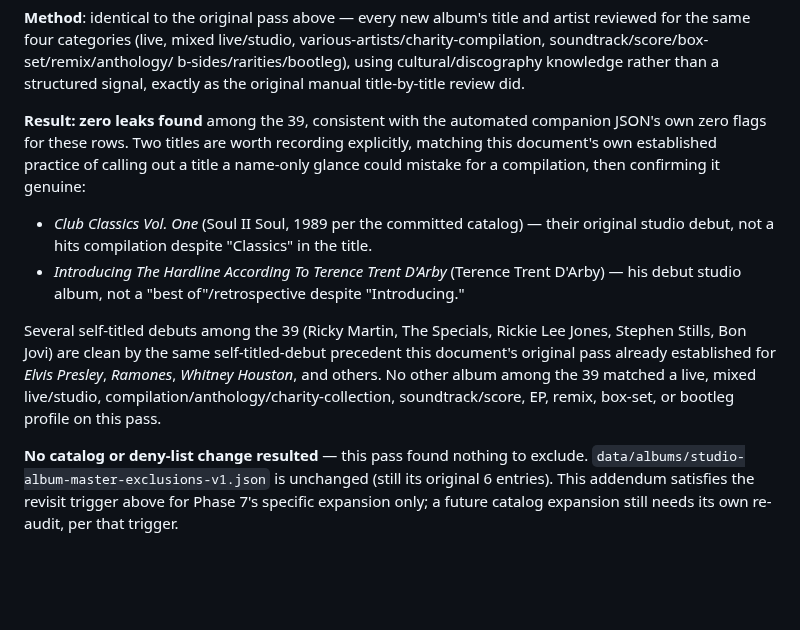
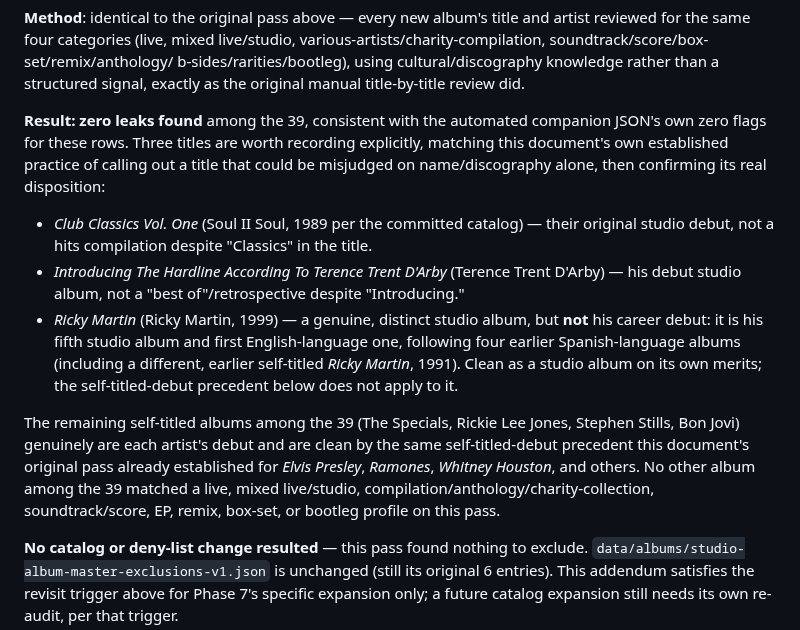
Before and after one commit to edonahue/networked-players, a Markdown page: docs/STUDIO_ALBUM_CATALOG_AUDIT.md, the part around the change. Drawn GitHub-style; blank space fills up the shorter version.

Commit message:
Address Codex review: correct Ricky Martin's discography classification
A real finding: the addendum grouped Ricky Martin's 1999 self-titled album
with the 39's genuine self-titled DEBUTS. It isn't one -- it's his fifth
studio album and first English-language one, following four earlier
Spanish-language albums (including a different, earlier self-titled
"Ricky Martin", 1991). The album's own disposition (a genuine studio
album, not a leak) was never wrong, but the addendum's stated EVIDENCE for
that disposition was factually incorrect, which matters in a document
whose whole purpose is a precise discography-based manual audit.

Split it out as its own explicit call-out (matching the addendum's
existing treatment of Club Classics Vol. One and the Terence Trent D'Arby
album) with the correct discography facts, and narrowed the "self-titled
debuts" grouping to the four albums that genuinely are debuts (The
Specials, Rickie Lee Jones, Stephen Stills, Bon Jovi).

Co-Authored-By: Claude Sonnet 5 <noreply@anthropic.com>
Claude-Session: https://claude.ai/code/session_98732923-8a7b-4ba6-b118-50a3dfef872a

```diff
--- a/docs/STUDIO_ALBUM_CATALOG_AUDIT.md
+++ b/docs/STUDIO_ALBUM_CATALOG_AUDIT.md
@@ -132,10 +132,10 @@ b-sides/rarities/bootleg), using cultural/discography knowledge rather than a
 structured signal, exactly as the original manual title-by-title review did.
 
 **Result: zero leaks found** among the 39, consistent with the automated
-companion JSON's own zero flags for these rows. Two titles are worth recording
-explicitly, matching this document's own established practice of calling out a
-title a name-only glance could mistake for a compilation, then confirming it
-genuine:
+companion JSON's own zero flags for these rows. Three titles are worth
+recording explicitly, matching this document's own established practice of
+calling out a title that could be misjudged on name/discography alone, then
+confirming its real disposition:
 
 - *Club Classics Vol. One* (Soul II Soul, 1989 per the committed catalog) —
   their original studio debut, not a hits compilation despite "Classics" in
@@ -143,13 +143,20 @@ genuine:
 - *Introducing The Hardline According To Terence Trent D'Arby* (Terence Trent
   D'Arby) — his debut studio album, not a "best of"/retrospective despite
   "Introducing."
+- *Ricky Martin* (Ricky Martin, 1999) — a genuine, distinct studio album, but
+  **not** his career debut: it is his fifth studio album and first
+  English-language one, following four earlier Spanish-language albums
+  (including a different, earlier self-titled *Ricky Martin*, 1991). Clean as
+  a studio album on its own merits; the self-titled-debut precedent below does
+  not apply to it.
 
-Several self-titled debuts among the 39 (Ricky Martin, The Specials, Rickie Lee
-Jones, Stephen Stills, Bon Jovi) are clean by the same self-titled-debut
-precedent this document's original pass already established for *Elvis Presley*,
-*Ramones*, *Whitney Houston*, and others. No other album among the 39 matched a
-live, mixed live/studio, compilation/anthology/charity-collection,
-soundtrack/score, EP, remix, box-set, or bootleg profile on this pass.
+The remaining self-titled albums among the 39 (The Specials, Rickie Lee
+Jones, Stephen Stills, Bon Jovi) genuinely are each artist's debut and are
+clean by the same self-titled-debut precedent this document's original pass
+already established for *Elvis Presley*, *Ramones*, *Whitney Houston*, and
+others. No other album among the 39 matched a live, mixed live/studio,
+compilation/anthology/charity-collection, soundtrack/score, EP, remix,
+box-set, or bootleg profile on this pass.
 
 **No catalog or deny-list change resulted** — this pass found nothing to
 exclude. `data/albums/studio-album-master-exclusions-v1.json` is unchanged (still
```
